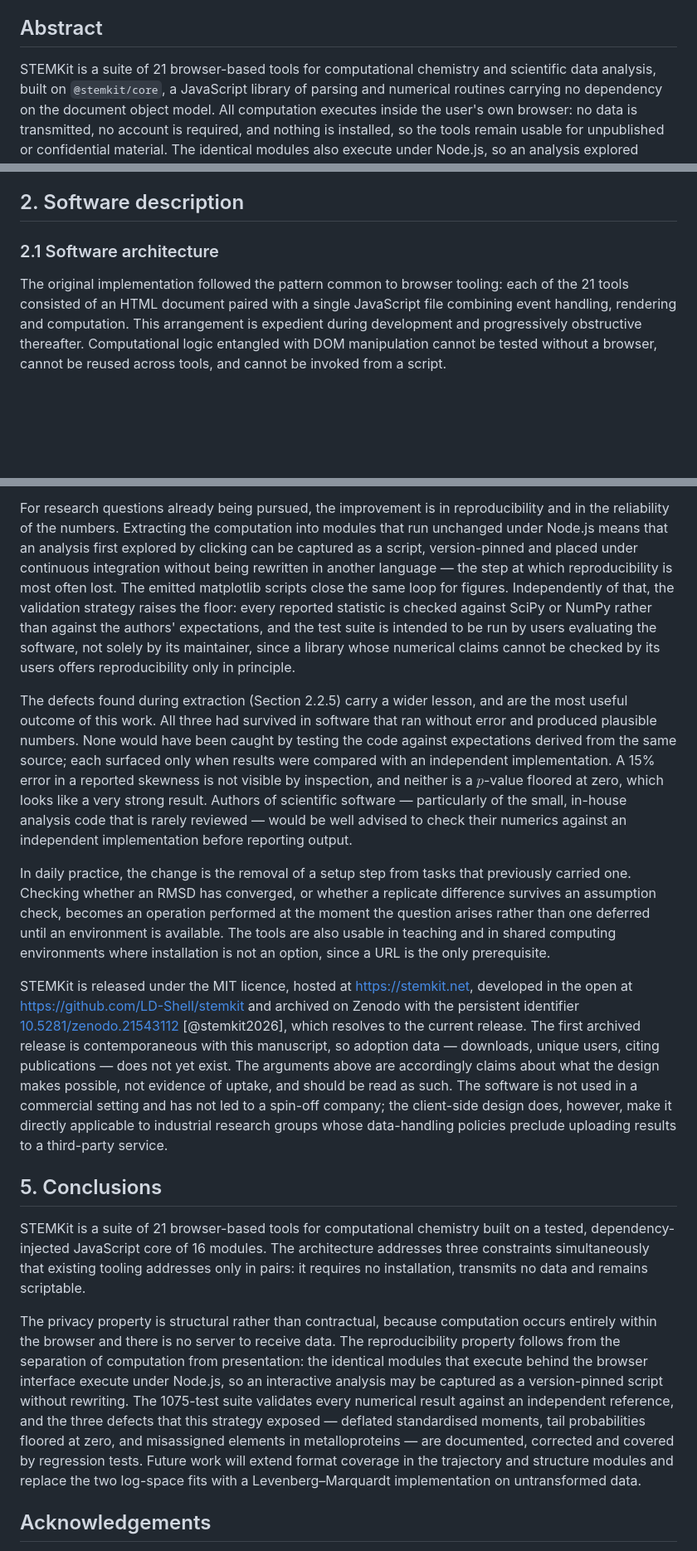
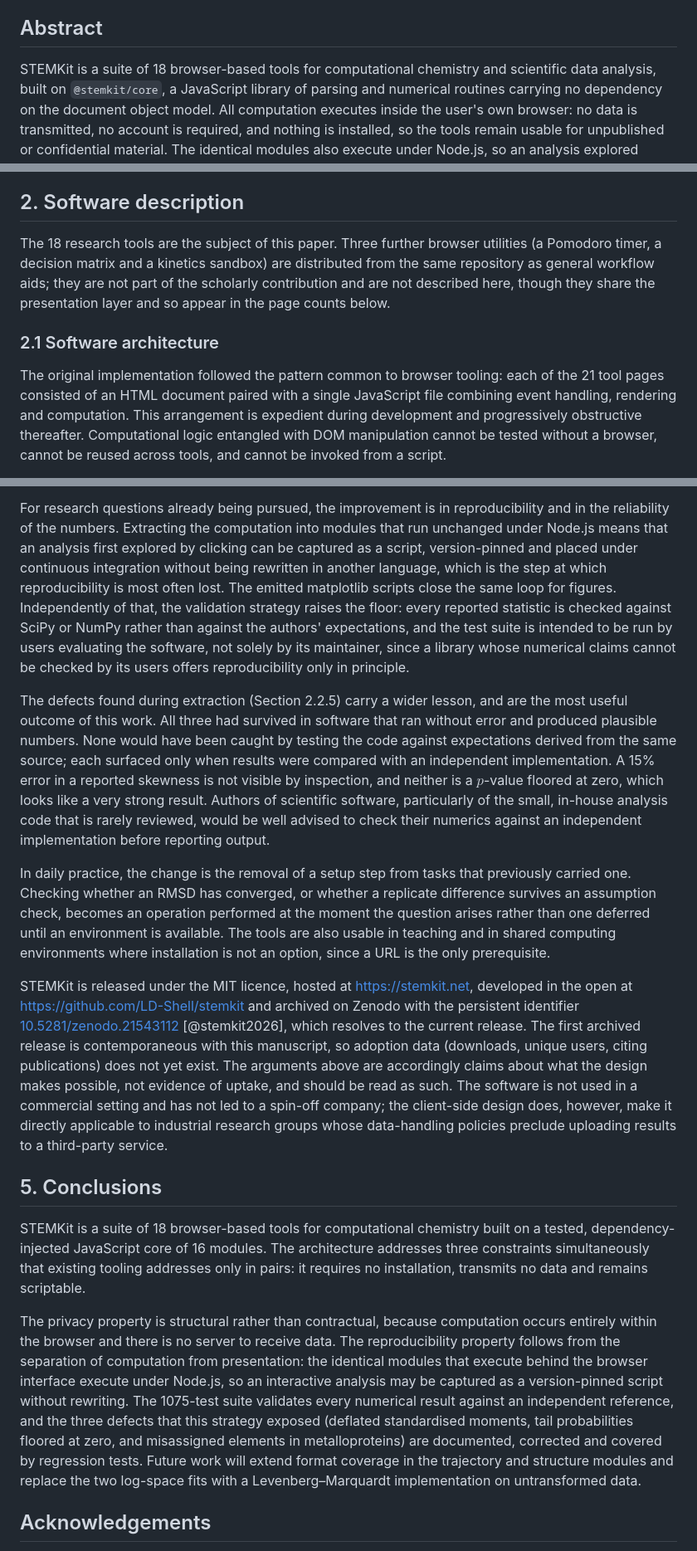
Before and after one commit to LD-Shell/stemkit, a Markdown page: paper/paper.md, 3 parts joined by grey strips. Shown at 83% size. Drawn GitHub-style; blank space fills up the shorter version.

Commit message:
paper: mirror the SoftwareX structure and corrections in Markdown

```diff
--- a/paper/paper.md
+++ b/paper/paper.md
@@ -33,7 +33,7 @@ Corresponding author: lanrelangmuir@gmail.com
 
 ## Abstract
 
-STEMKit is a suite of 21 browser-based tools for computational chemistry and
+STEMKit is a suite of 18 browser-based tools for computational chemistry and
 scientific data analysis, built on `@stemkit/core`, a JavaScript library of
 parsing and numerical routines carrying no dependency on the document object
 model. All computation executes inside the user's own browser: no data is
@@ -147,10 +147,16 @@ standard practice for the incomplete beta and gamma functions [@press2007].
 
 ## 2. Software description
 
+The 18 research tools are the subject of this paper. Three further browser
+utilities (a Pomodoro timer, a decision matrix and a kinetics sandbox) are
+distributed from the same repository as general workflow aids; they are not part
+of the scholarly contribution and are not described here, though they share the
+presentation layer and so appear in the page counts below.
+
 ### 2.1 Software architecture
 
 The original implementation followed the pattern common to browser tooling: each
-of the 21 tools consisted of an HTML document paired with a single JavaScript
+of the 21 tool pages consisted of an HTML document paired with a single JavaScript
 file combining event handling, rendering and computation. This arrangement is
 expedient during development and progressively obstructive thereafter.
 Computational logic entangled with DOM manipulation cannot be tested without a
@@ -623,8 +628,8 @@ For research questions already being pursued, the improvement is in
 reproducibility and in the reliability of the numbers. Extracting the
 computation into modules that run unchanged under Node.js means that an analysis
 first explored by clicking can be captured as a script, version-pinned and
-placed under continuous integration without being rewritten in another language
-— the step at which reproducibility is most often lost. The emitted matplotlib
+placed under continuous integration without being rewritten in another language, which is the step at which
+reproducibility is most often lost. The emitted matplotlib
 scripts close the same loop for figures. Independently of that, the validation
 strategy raises the floor: every reported statistic is checked against SciPy or
 NumPy rather than against the authors' expectations, and the test suite is
@@ -639,8 +644,8 @@ caught by testing the code against expectations derived from the same source;
 each surfaced only when results were compared with an independent
 implementation. A 15% error in a reported skewness is not visible by inspection,
 and neither is a $p$-value floored at zero, which looks like a very strong
-result. Authors of scientific software — particularly of the small, in-house
-analysis code that is rarely reviewed — would be well advised to check their
+result. Authors of scientific software, particularly of the small,
+in-house analysis code that is rarely reviewed, would be well advised to check their
 numerics against an independent implementation before reporting output.
 
 In daily practice, the change is the removal of a setup step from tasks that
@@ -656,8 +661,8 @@ developed in the open at <https://github.com/LD-Shell/stemkit> and archived on
 Zenodo with the persistent identifier
 [10.5281/zenodo.21543112](https://doi.org/10.5281/zenodo.21543112) [@stemkit2026], which resolves to the
 current release. The first archived release is contemporaneous with this
-manuscript, so adoption data — downloads, unique users, citing publications —
-does not yet exist. The arguments above are accordingly claims about what the
+manuscript, so adoption data (downloads, unique users, citing publications) does not yet
+exist. The arguments above are accordingly claims about what the
 design makes possible, not evidence of uptake, and should be read as such. The
 software is not used in a commercial setting and has not led to a spin-off
 company; the client-side design does, however, make it directly applicable to
@@ -666,7 +671,7 @@ results to a third-party service.
 
 ## 5. Conclusions
 
-STEMKit is a suite of 21 browser-based tools for computational chemistry built on
+STEMKit is a suite of 18 browser-based tools for computational chemistry built on
 a tested, dependency-injected JavaScript core of 16 modules. The architecture
 addresses three constraints simultaneously that existing tooling addresses only
 in pairs: it requires no installation, transmits no data and remains scriptable.
@@ -677,10 +682,10 @@ reproducibility property follows from the separation of computation from
 presentation: the identical modules that execute behind the browser interface
 execute under Node.js, so an interactive analysis may be captured as a
 version-pinned script without rewriting. The 1075-test suite validates every
-numerical result against an independent reference, and the three defects that
-this strategy exposed — deflated standardised moments, tail probabilities
-floored at zero, and misassigned elements in metalloproteins — are documented,
-corrected and covered by regression tests. Future work will extend format
+numerical result against an independent reference, and the three defects that this
+strategy exposed (deflated standardised moments, tail probabilities floored at
+zero, and misassigned elements in metalloproteins) are documented, corrected and
+covered by regression tests. Future work will extend format
 coverage in the trajectory and structure modules and replace the two log-space
 fits with a Levenberg–Marquardt implementation on untransformed data.
 
```
Also changed, not shown: other parts of paper/paper.md (+21 -22 lines).
